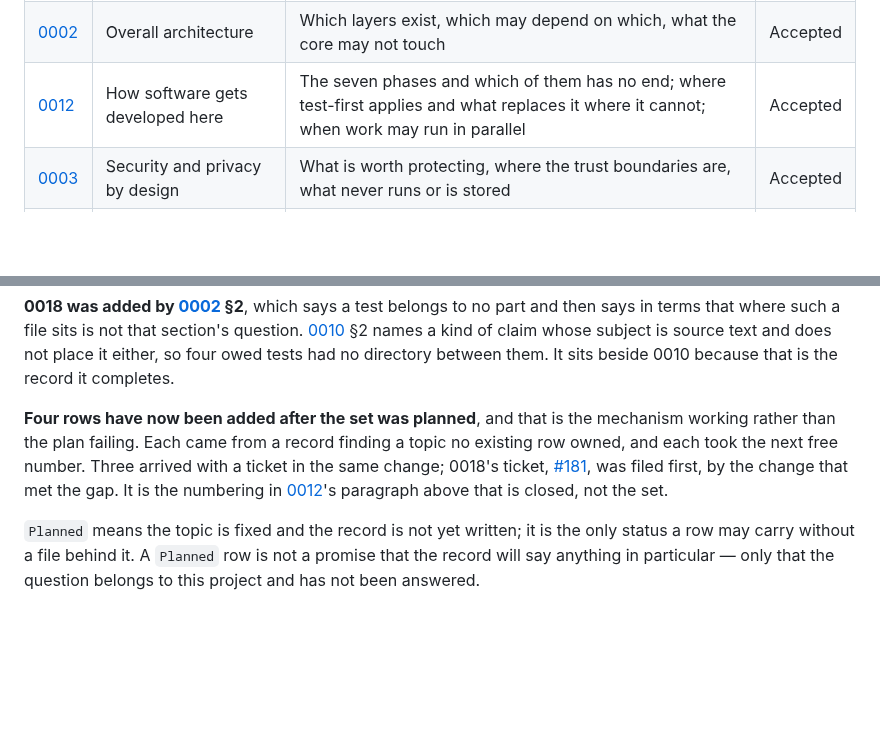
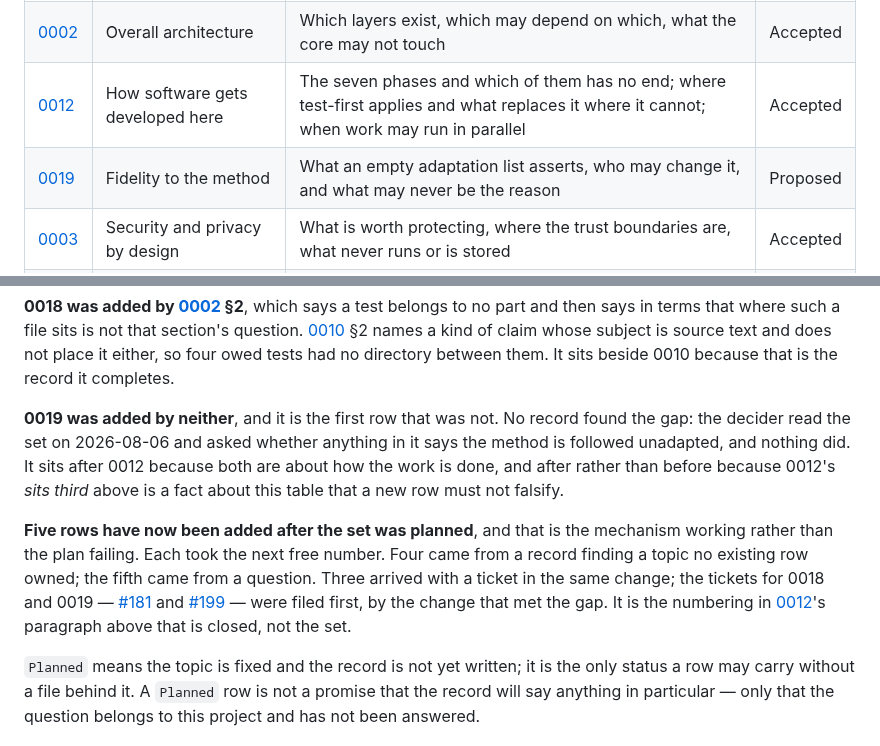
Before and after one commit to nanatsusaya/dot-panic, a Markdown page: docs/adr/README.md, 2 parts joined by grey strips. Rendered like a GitHub page; blank space fills up the shorter version.

```diff
--- a/docs/adr/README.md
+++ b/docs/adr/README.md
@@ -76,6 +76,7 @@ longer supports.
 | [0001](0001-purpose-scope-and-success.md) | Purpose, scope and success | What is this, who for, when is it good enough, what is explicitly out | Accepted |
 | [0002](0002-overall-architecture.md) | Overall architecture | Which layers exist, which may depend on which, what the core may not touch | Accepted |
 | [0012](0012-how-software-gets-developed.md) | How software gets developed here | The seven phases and which of them has no end; where test-first applies and what replaces it where it cannot; when work may run in parallel | Accepted |
+| [0019](0019-fidelity-to-the-method.md) | Fidelity to the method | What an empty adaptation list asserts, who may change it, and what may never be the reason | Proposed |
 | [0003](0003-security-and-privacy-by-design.md) | Security and privacy by design | What is worth protecting, where the trust boundaries are, what never runs or is stored | Accepted |
 | [0004](0004-compliance-accessibility-and-rights.md) | Compliance, accessibility and rights | Motion and reduced-motion, license, provenance of the model, what law applies | Accepted |
 | [0005](0005-rendering-and-visual-design.md) | Rendering and visual design | Canvas, SVG or DOM; color, light and dark, pixel density | Accepted |
@@ -137,12 +138,20 @@ whose subject is source text and does not place it either, so four owed tests ha
 no directory between them. It sits beside 0010 because that is the record it
 completes.
 
-**Four rows have now been added after the set was planned**, and that is the
-mechanism working rather than the plan failing. Each came from a record finding a
-topic no existing row owned, and each took the next free number. Three arrived
-with a ticket in the same change; 0018's ticket,
-[#181](https://github.com/nanatsusaya/dot-panic/issues/181), was filed first, by
-the change that met the gap. It is the numbering in
+**0019 was added by neither**, and it is the first row that was not. No record
+found the gap: the decider read the set on 2026-08-06 and asked whether anything
+in it says the method is followed unadapted, and nothing did. It sits after 0012
+because both are about how the work is done, and after rather than before because
+0012's *sits third* above is a fact about this table that a new row must not
+falsify.
+
+**Five rows have now been added after the set was planned**, and that is the
+mechanism working rather than the plan failing. Each took the next free number.
+Four came from a record finding a topic no existing row owned; the fifth came
+from a question. Three arrived with a ticket in the same change; the tickets for
+0018 and 0019 — [#181](https://github.com/nanatsusaya/dot-panic/issues/181) and
+[#199](https://github.com/nanatsusaya/dot-panic/issues/199) — were filed first,
+by the change that met the gap. It is the numbering in
 [0012](0012-how-software-gets-developed.md)'s paragraph above that is closed, not
 the set.
 
```
Also changed, not shown: docs/adr/0019-fidelity-to-the-method.md (added, +257 -0 lines).
